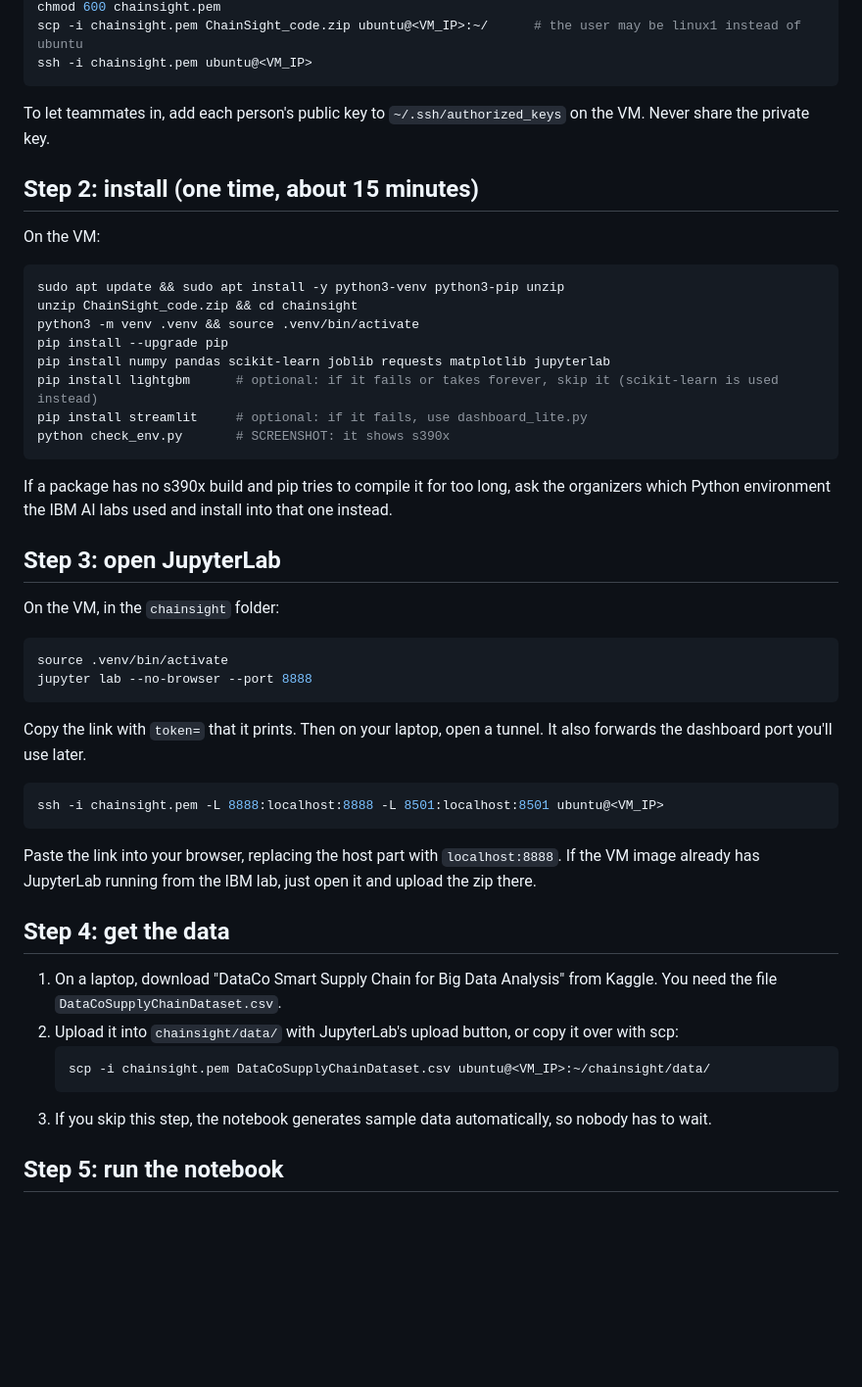
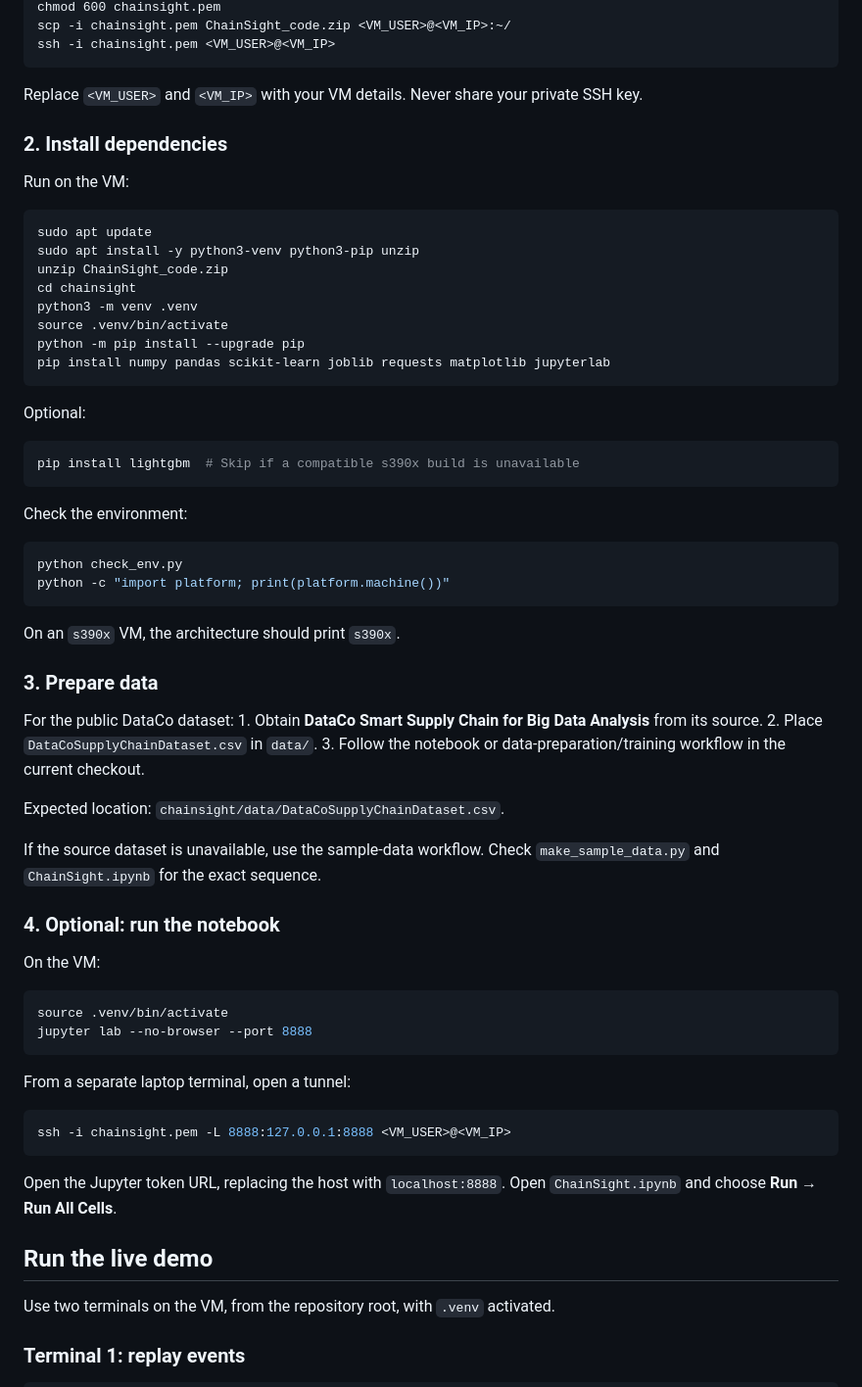
Before and after one commit to Uddhav786/ChainSight-, a Markdown page: README.md, the part around one of its changes. Shown at 98% size. GitHub-like rendering; blank space fills up the shorter version.

````diff
--- a/README.md
+++ b/README.md
@@ -32,52 +170,76 @@ Create the VM with the image **Ubuntu24.04-Datathon** and the flavor **AI_LAB**,
 chmod 600 chainsight.pem
-scp -i chainsight.pem ChainSight_code.zip ubuntu@<VM_IP>:~/      # the user may be linux1 instead of ubuntu
-ssh -i chainsight.pem ubuntu@<VM_IP>
+scp -i chainsight.pem ChainSight_code.zip <VM_USER>@<VM_IP>:~/
+ssh -i chainsight.pem <VM_USER>@<VM_IP>
 ```
 
-To let teammates in, add each person's public key to `~/.ssh/authorized_keys` on the VM. Never share the private key.
+Replace `<VM_USER>` and `<VM_IP>` with your VM details. Never share your
+private SSH key.
 
-## Step 2: install (one time, about 15 minutes)
+### 2. Install dependencies
+
+Run on the VM:
+
+``` bash
+sudo apt update
+sudo apt install -y python3-venv python3-pip unzip
+unzip ChainSight_code.zip
+cd chainsight
+python3 -m venv .venv
+source .venv/bin/activate
+python -m pip install --upgrade pip
+pip install numpy pandas scikit-learn joblib requests matplotlib jupyterlab
+```
+
+Optional:
+
+``` bash
+pip install lightgbm  # Skip if a compatible s390x build is unavailable
+```
+
+Check the environment:
+
+``` bash
+python check_env.py
+python -c "import platform; print(platform.machine())"
+```
+
+On an `s390x` VM, the architecture should print `s390x`.
+
+### 3. Prepare data
+
+For the public DataCo dataset: 1. Obtain **DataCo Smart Supply Chain for
+Big Data Analysis** from its source. 2. Place
+`DataCoSupplyChainDataset.csv` in `data/`. 3. Follow the notebook or
+data-preparation/training workflow in the current checkout.
+
+Expected location: `chainsight/data/DataCoSupplyChainDataset.csv`.
+
+If the source dataset is unavailable, use the sample-data workflow.
+Check `make_sample_data.py` and `ChainSight.ipynb` for the exact
+sequence.
+
+### 4. Optional: run the notebook
 
 On the VM:
 
-```bash
-sudo apt update && sudo apt install -y python3-venv python3-pip unzip
-unzip ChainSight_code.zip && cd chainsight
-python3 -m venv .venv && source .venv/bin/activate
-pip install --upgrade pip
-pip install numpy pandas scikit-learn joblib requests matplotlib jupyterlab
-pip install lightgbm      # optional: if it fails or takes forever, skip it (scikit-learn is used instead)
-pip install streamlit     # optional: if it fails, use dashboard_lite.py
-python check_env.py       # SCREENSHOT: it shows s390x
-```
-
-If a package has no s390x build and pip tries to compile it for too long, ask the organizers which Python environment the IBM AI labs used and install into that one instead.
-
-## Step 3: open JupyterLab
-
-On the VM, in the `chainsight` folder:
-
-```bash
+``` bash
 source .venv/bin/activate
 jupyter lab --no-browser --port 8888
 ```
 
-Copy the link with `token=` that it prints. Then on your laptop, open a tunnel. It also forwards the dashboard port you'll use later.
+From a separate laptop terminal, open a tunnel:
 
-```bash
-ssh -i chainsight.pem -L 8888:localhost:8888 -L 8501:localhost:8501 ubuntu@<VM_IP>
+``` bash
+ssh -i chainsight.pem -L 8888:127.0.0.1:8888 <VM_USER>@<VM_IP>
 ```
 
-Paste the link into your browser, replacing the host part with `localhost:8888`. If the VM image already has JupyterLab running from the IBM lab, just open it and upload the zip there.
+Open the Jupyter token URL, replacing the host with `localhost:8888`.
+Open `ChainSight.ipynb` and choose **Run → Run All Cells**.
 
-## Step 4: get the data
+## Run the live demo
 
-1. On a laptop, download "DataCo Smart Supply Chain for Big Data Analysis" from Kaggle. You need the file `DataCoSupplyChainDataset.csv`.
-2. Upload it into `chainsight/data/` with JupyterLab's upload button, or copy it over with scp:
-   ```bash
-   scp -i chainsight.pem DataCoSupplyChainDataset.csv ubuntu@<VM_IP>:~/chainsight/data/
-   ```
-3. If you skip this step, the notebook generates sample data automatically, so nobody has to wait.
+Use two terminals on the VM, from the repository root, with `.venv`
+activated.
 
-## Step 5: run the notebook
+### Terminal 1: replay events
 
````
Also changed, not shown: other parts of README.md (+306 -146 lines).
